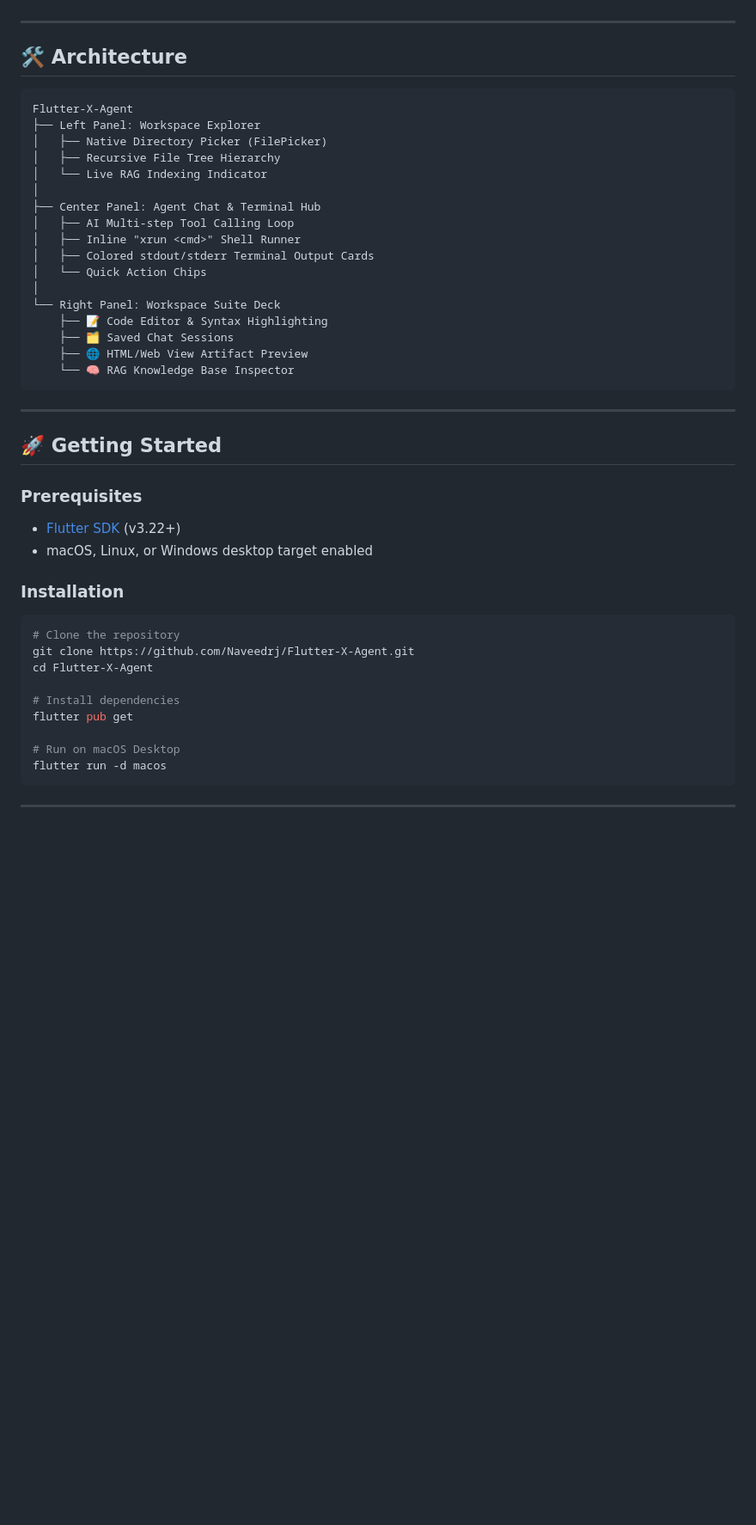
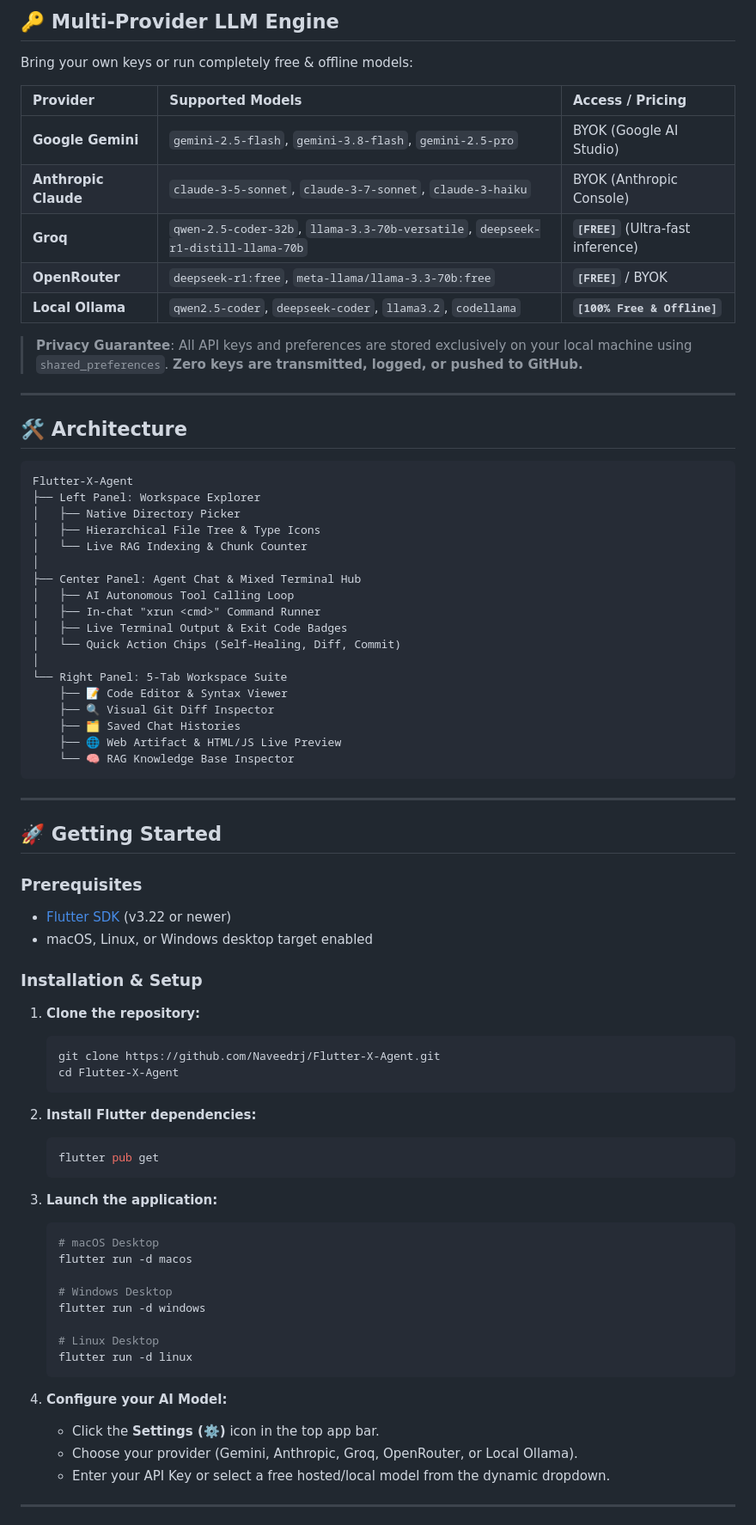
Before and after one commit to Naveedrj/Flutter-X-Agent, a Markdown page: README.md, the part around the change printed below. Shown: that part at 86% size. GitHub-like rendering; blank space fills up the shorter version.

Commit message:
docs: embed quick comparison infographic and update feature documentation in README

````diff
--- a/README.md
+++ b/README.md
@@ -18,3 +44,16 @@
+## 🔑 Multi-Provider LLM Engine
+
+Bring your own keys or run completely free & offline models:
+
+| Provider | Supported Models | Access / Pricing |
+| :--- | :--- | :--- |
+| **Google Gemini** | `gemini-2.5-flash`, `gemini-3.8-flash`, `gemini-2.5-pro` | BYOK (Google AI Studio) |
+| **Anthropic Claude** | `claude-3-5-sonnet`, `claude-3-7-sonnet`, `claude-3-haiku` | BYOK (Anthropic Console) |
+| **Groq** | `qwen-2.5-coder-32b`, `llama-3.3-70b-versatile`, `deepseek-r1-distill-llama-70b` | **`[FREE]`** (Ultra-fast inference) |
+| **OpenRouter** | `deepseek-r1:free`, `meta-llama/llama-3.3-70b:free` | **`[FREE]`** / BYOK |
+| **Local Ollama** | `qwen2.5-coder`, `deepseek-coder`, `llama3.2`, `codellama` | **`[100% Free & Offline]`** |
+
+> **Privacy Guarantee**: All API keys and preferences are stored exclusively on your local machine using `shared_preferences`. **Zero keys are transmitted, logged, or pushed to GitHub.**
 
 ---
 
@@ -23,20 +62,21 @@
 ```
 Flutter-X-Agent
 ├── Left Panel: Workspace Explorer
-│   ├── Native Directory Picker (FilePicker)
-│   ├── Recursive File Tree Hierarchy
-│   └── Live RAG Indexing Indicator
+│   ├── Native Directory Picker
+│   ├── Hierarchical File Tree & Type Icons
+│   └── Live RAG Indexing & Chunk Counter
 │
-├── Center Panel: Agent Chat & Terminal Hub
-│   ├── AI Multi-step Tool Calling Loop
-│   ├── Inline "xrun <cmd>" Shell Runner
-│   ├── Colored stdout/stderr Terminal Output Cards
-│   └── Quick Action Chips
+├── Center Panel: Agent Chat & Mixed Terminal Hub
+│   ├── AI Autonomous Tool Calling Loop
+│   ├── In-chat "xrun <cmd>" Command Runner
+│   ├── Live Terminal Output & Exit Code Badges
+│   └── Quick Action Chips (Self-Healing, Diff, Commit)
 │
-└── Right Panel: Workspace Suite Deck
-    ├── 📝 Code Editor & Syntax Highlighting
-    ├── 🗂️ Saved Chat Sessions
-    ├── 🌐 HTML/Web View Artifact Preview
+└── Right Panel: 5-Tab Workspace Suite
+    ├── 📝 Code Editor & Syntax Viewer
+    ├── 🔍 Visual Git Diff Inspector
+    ├── 🗂️ Saved Chat Histories
+    ├── 🌐 Web Artifact & HTML/JS Live Preview
     └── 🧠 RAG Knowledge Base Inspector
 ```
 
@@ -45,21 +85,38 @@ Flutter-X-Agent
 ## 🚀 Getting Started
 
 ### Prerequisites
-- [Flutter SDK](https://flutter.dev/docs/get-started/install) (v3.22+)
+- [Flutter SDK](https://flutter.dev/docs/get-started/install) (v3.22 or newer)
 - macOS, Linux, or Windows desktop target enabled
 
-### Installation
-```bash
-# Clone the repository
-git clone https://github.com/Naveedrj/Flutter-X-Agent.git
-cd Flutter-X-Agent
+### Installation & Setup
 
-# Install dependencies
-flutter pub get
+1. **Clone the repository:**
+   ```bash
+   git clone https://github.com/Naveedrj/Flutter-X-Agent.git
+   cd Flutter-X-Agent
+   ```
 
-# Run on macOS Desktop
-flutter run -d macos
-```
+2. **Install Flutter dependencies:**
+   ```bash
+   flutter pub get
+   ```
+
+3. **Launch the application:**
+   ```bash
+   # macOS Desktop
+   flutter run -d macos
+
+   # Windows Desktop
+   flutter run -d windows
+
+   # Linux Desktop
+   flutter run -d linux
+   ```
+
+4. **Configure your AI Model:**
+   - Click the **Settings (⚙️)** icon in the top app bar.
+   - Choose your provider (Gemini, Anthropic, Groq, OpenRouter, or Local Ollama).
+   - Enter your API Key or select a free hosted/local model from the dynamic dropdown.
 
 ---
 
````
Also changed, not shown: other parts of README.md (+40 -14 lines), docs/images/quick_comparison.png (added).
